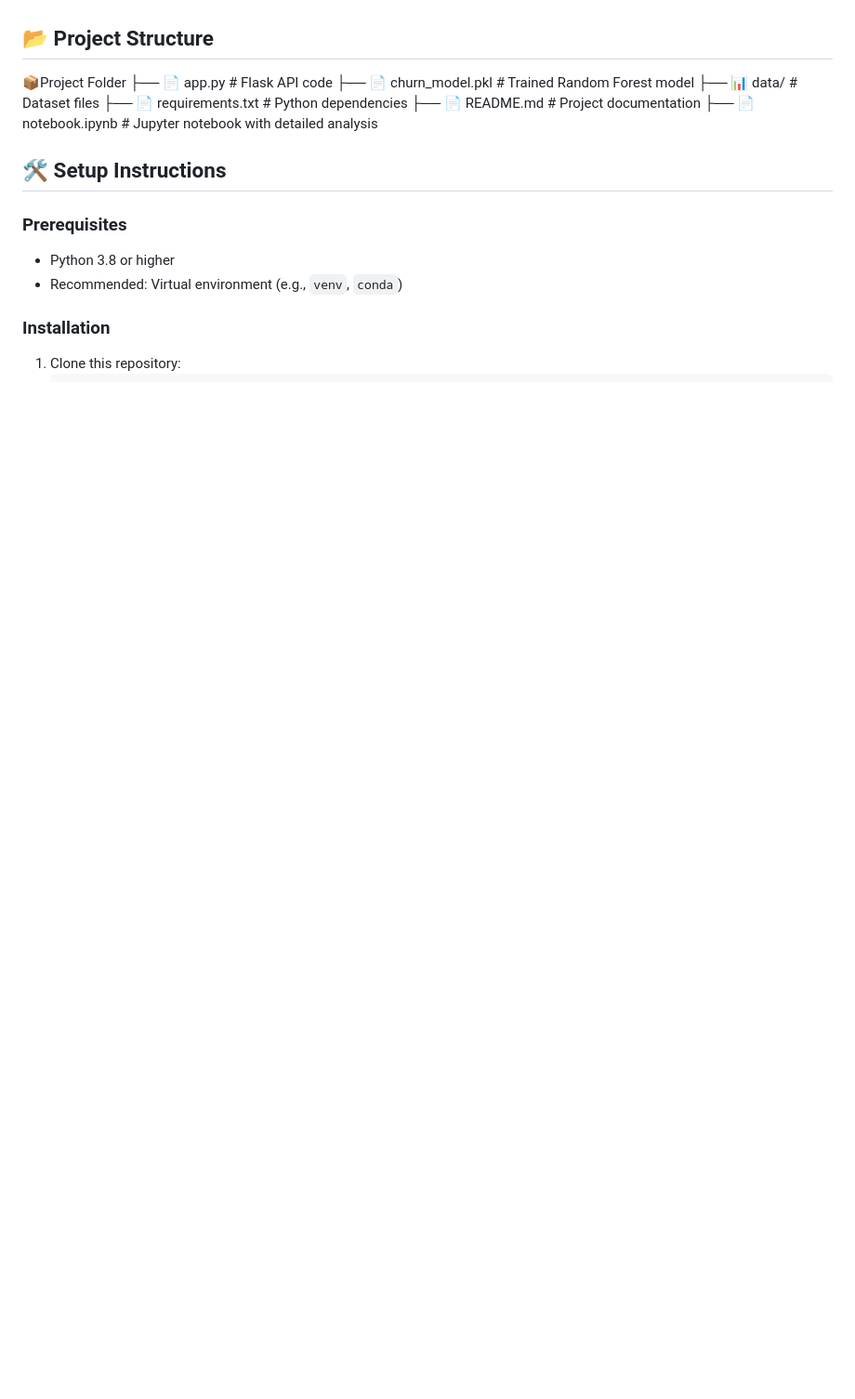
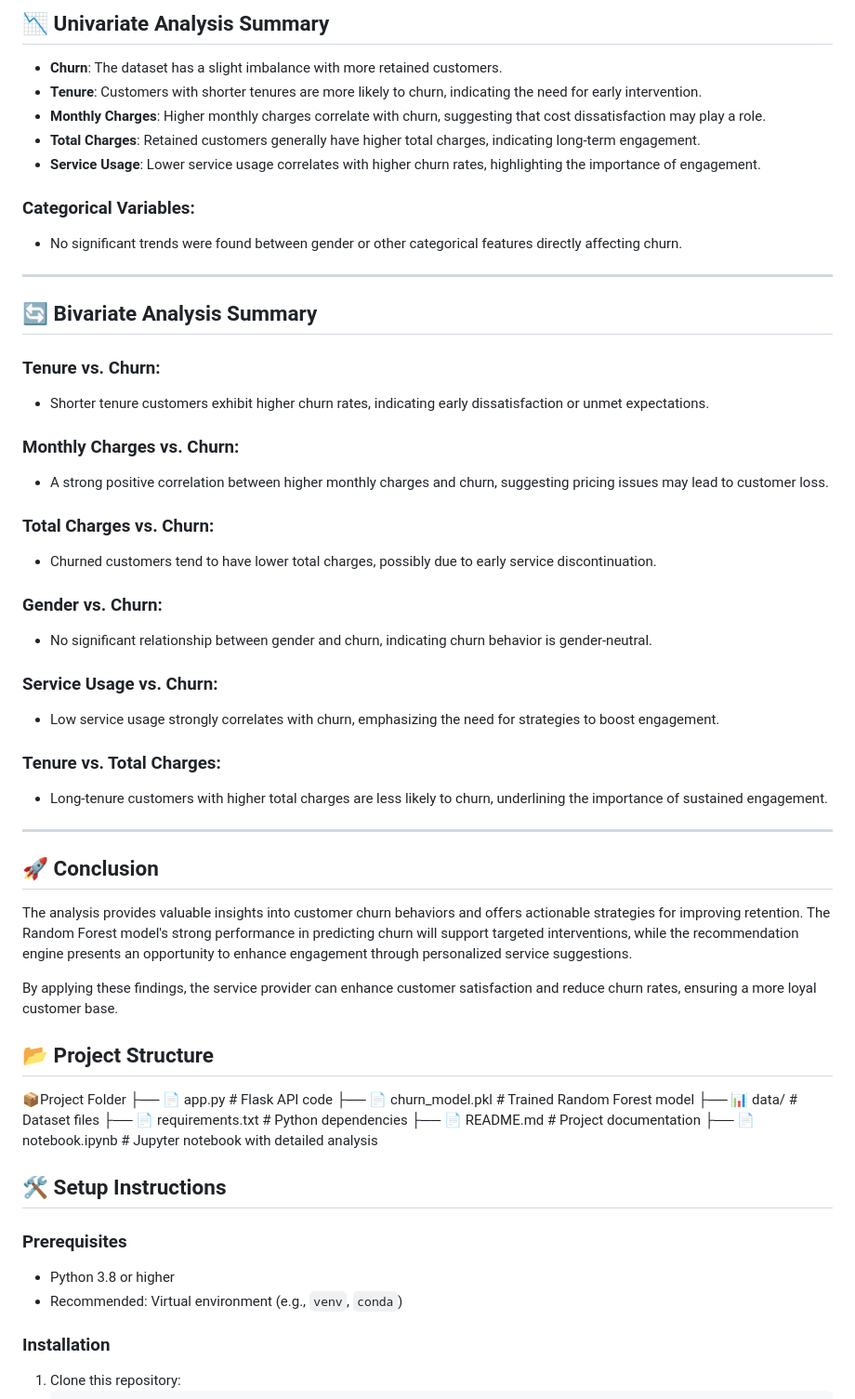
Before and after one commit to Himansh9532/Customer-Churn, a Markdown page: README.md, the part around the change printed below. Shown: that part at 93% size. Rendered like a GitHub page; blank space fills up the shorter version.

```diff
--- a/README.md
+++ b/README.md
@@ -58,3 +92,42 @@ The analysis provides actionable insights into customer churn behavior and effec
+## 📉 **Univariate Analysis Summary**
+
+- **Churn**: The dataset has a slight imbalance with more retained customers.
+- **Tenure**: Customers with shorter tenures are more likely to churn, indicating the need for early intervention.
+- **Monthly Charges**: Higher monthly charges correlate with churn, suggesting that cost dissatisfaction may play a role.
+- **Total Charges**: Retained customers generally have higher total charges, indicating long-term engagement.
+- **Service Usage**: Lower service usage correlates with higher churn rates, highlighting the importance of engagement.
+
+### **Categorical Variables**:
+- No significant trends were found between gender or other categorical features directly affecting churn.
+
+---
+
+## 🔄 **Bivariate Analysis Summary**
+
+### **Tenure vs. Churn**:
+- Shorter tenure customers exhibit higher churn rates, indicating early dissatisfaction or unmet expectations.
+
+### **Monthly Charges vs. Churn**:
+- A strong positive correlation between higher monthly charges and churn, suggesting pricing issues may lead to customer loss.
+
+### **Total Charges vs. Churn**:
+- Churned customers tend to have lower total charges, possibly due to early service discontinuation.
+
+### **Gender vs. Churn**:
+- No significant relationship between gender and churn, indicating churn behavior is gender-neutral.
+
+### **Service Usage vs. Churn**:
+- Low service usage strongly correlates with churn, emphasizing the need for strategies to boost engagement.
+
+### **Tenure vs. Total Charges**:
+- Long-tenure customers with higher total charges are less likely to churn, underlining the importance of sustained engagement.
+
+---
+
+## 🚀 **Conclusion**
+The analysis provides valuable insights into customer churn behaviors and offers actionable strategies for improving retention. The Random Forest model's strong performance in predicting churn will support targeted interventions, while the recommendation engine presents an opportunity to enhance engagement through personalized service suggestions.
+
+By applying these findings, the service provider can enhance customer satisfaction and reduce churn rates, ensuring a more loyal customer base.
 
 
 
```
Also changed, not shown: other parts of README.md (+77 -43 lines).
